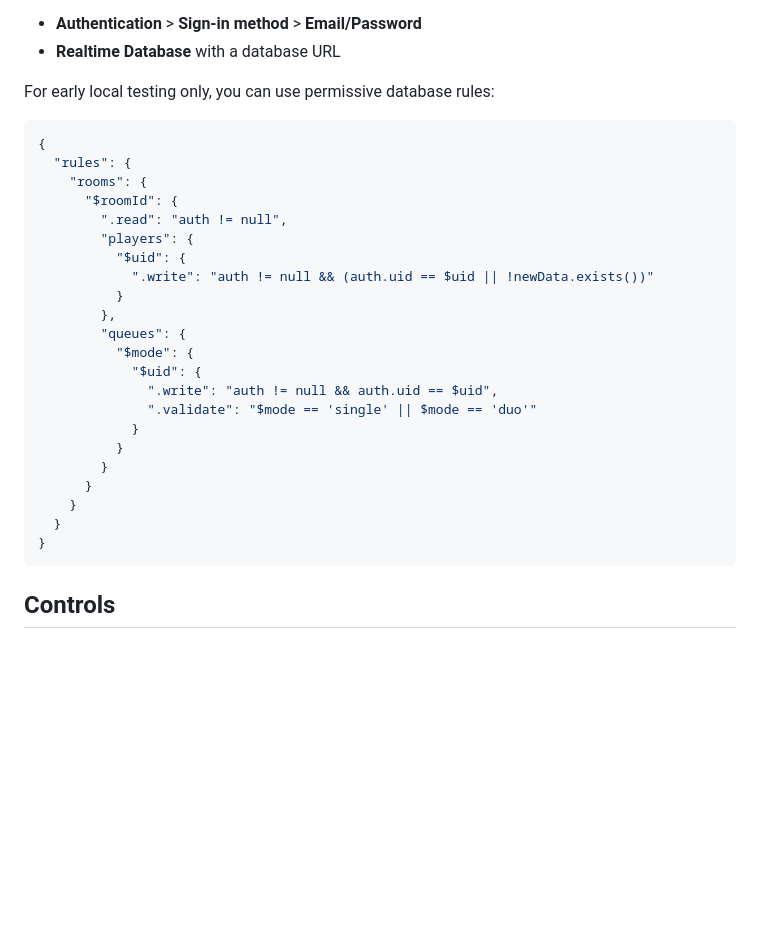
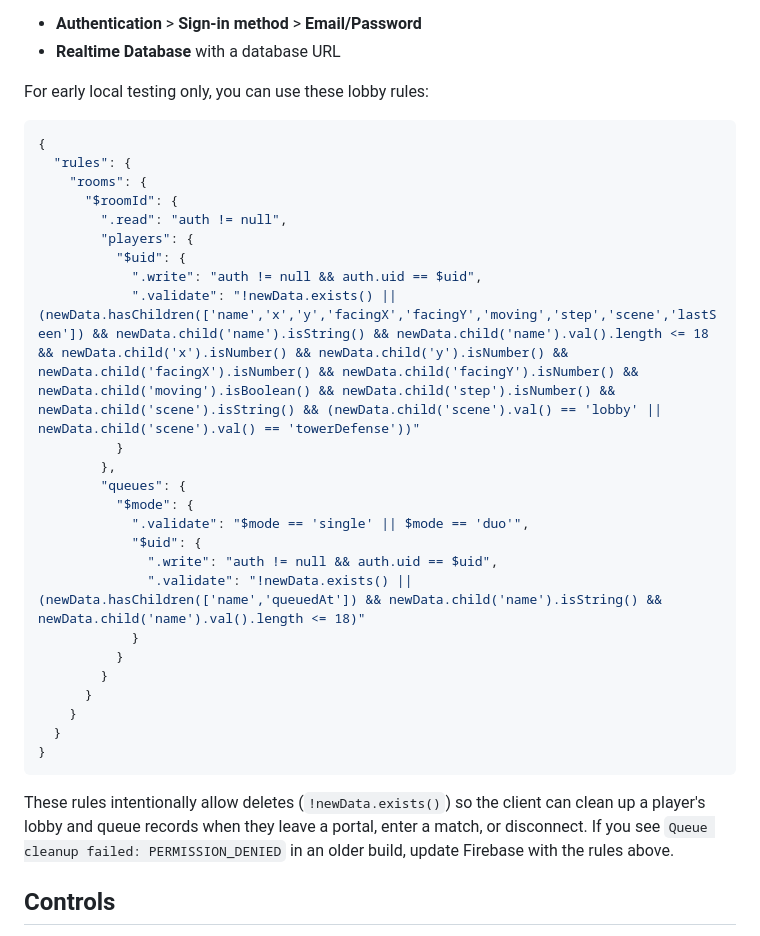
Before and after one commit to laim-1/WoopWoop, a Markdown page: README.md, the part around the change. Drawn GitHub-style; blank space fills up the shorter version.

Commit message:
Document lobby queue Firebase rules
Co-authored-by: laim-1 <laim-1@users.noreply.github.com>

````diff
--- a/README.md
+++ b/README.md
@@ -39,7 +39,7 @@ Also enable:
 - **Authentication** > **Sign-in method** > **Email/Password**
 - **Realtime Database** with a database URL
 
-For early local testing only, you can use permissive database rules:
+For early local testing only, you can use these lobby rules:
 
 ```json
 {
@@ -49,14 +49,16 @@ For early local testing only, you can use permissive database rules:
         ".read": "auth != null",
         "players": {
           "$uid": {
-            ".write": "auth != null && (auth.uid == $uid || !newData.exists())"
+            ".write": "auth != null && auth.uid == $uid",
+            ".validate": "!newData.exists() || (newData.hasChildren(['name','x','y','facingX','facingY','moving','step','scene','lastSeen']) && newData.child('name').isString() && newData.child('name').val().length <= 18 && newData.child('x').isNumber() && newData.child('y').isNumber() && newData.child('facingX').isNumber() && newData.child('facingY').isNumber() && newData.child('moving').isBoolean() && newData.child('step').isNumber() && newData.child('scene').isString() && (newData.child('scene').val() == 'lobby' || newData.child('scene').val() == 'towerDefense'))"
           }
         },
         "queues": {
           "$mode": {
+            ".validate": "$mode == 'single' || $mode == 'duo'",
             "$uid": {
               ".write": "auth != null && auth.uid == $uid",
-              ".validate": "$mode == 'single' || $mode == 'duo'"
+              ".validate": "!newData.exists() || (newData.hasChildren(['name','queuedAt']) && newData.child('name').isString() && newData.child('name').val().length <= 18)"
             }
           }
         }
@@ -65,6 +67,11 @@ For early local testing only, you can use permissive database rules:
   }
 }
 ```
+
+These rules intentionally allow deletes (`!newData.exists()`) so the client can
+clean up a player's lobby and queue records when they leave a portal, enter a
+match, or disconnect. If you see `Queue cleanup failed: PERMISSION_DENIED` in an
+older build, update Firebase with the rules above.
 
 ## Controls
 
````
